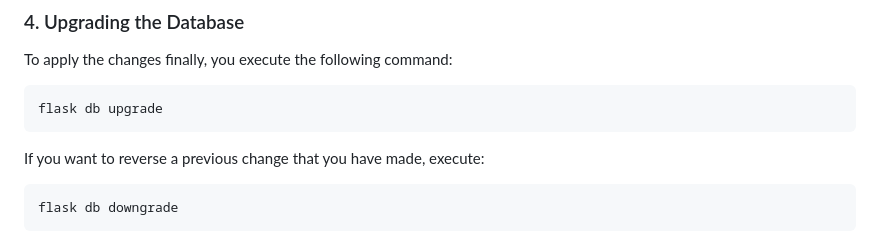
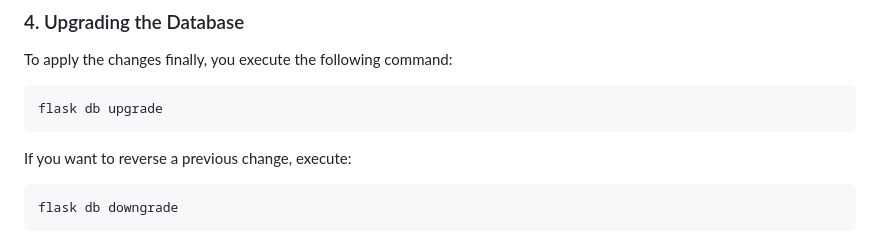
Before and after one commit to Till1983/flask-blog-project, a Markdown page: README.md, the part around the change. Drawn GitHub-style.

Commit message:
reword instructions db downgrade

````diff
--- a/README.md
+++ b/README.md
@@ -100,7 +100,7 @@ To apply the changes finally, you execute the following command:
 ```
 flask db upgrade
 ```
-If you want to reverse a previous change that you have made, execute:
+If you want to reverse a previous change, execute:
 ```
 flask db downgrade
 ```
````
